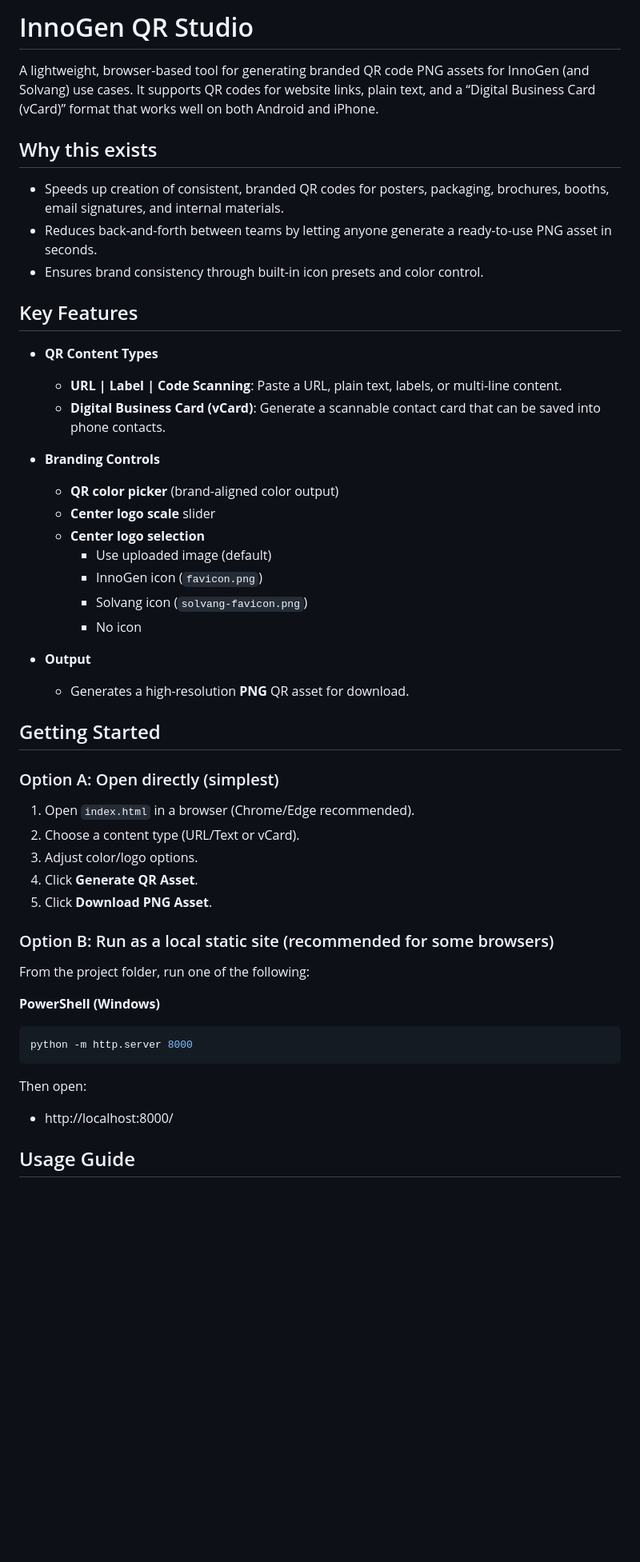
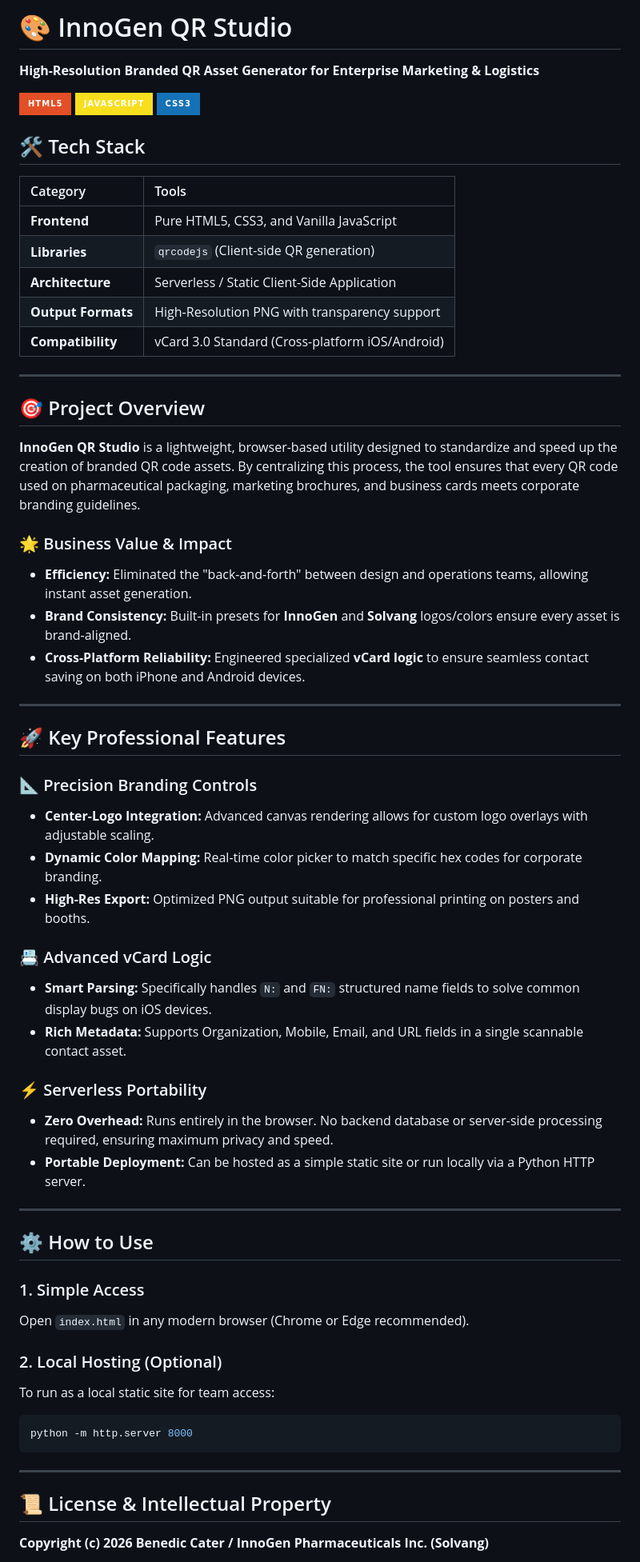
Before and after one commit to bendcat8888/QRStudio, a Markdown page: README.md, the part around one of its changes. Shown at 80% size. Rendered like a GitHub page; badges without logos; blank space fills up the shorter version.

````diff
--- a/README.md
+++ b/README.md
@@ -1,50 +1,62 @@
-# InnoGen QR Studio
+# 🎨 InnoGen QR Studio
+**High-Resolution Branded QR Asset Generator for Enterprise Marketing & Logistics**
 
-A lightweight, browser-based tool for generating branded QR code PNG assets for InnoGen (and Solvang) use cases. It supports QR codes for website links, plain text, and a “Digital Business Card (vCard)” format that works well on both Android and iPhone.
+[![HTML5](https://img.shields.io/badge/HTML5-E34F26?style=for-the-badge&logo=html5&logoColor=white)](https://developer.mozilla.org/en-US/docs/Web/HTML)
+[![JavaScript](https://img.shields.io/badge/JavaScript-F7DF1E?style=for-the-badge&logo=javascript&logoColor=black)](https://developer.mozilla.org/en-US/docs/Web/JavaScript)
+[![CSS3](https://img.shields.io/badge/CSS3-1572B6?style=for-the-badge&logo=css3&logoColor=white)](https://developer.mozilla.org/en-US/docs/Web/CSS)
 
-## Why this exists
+## 🛠 Tech Stack
 
-- Speeds up creation of consistent, branded QR codes for posters, packaging, brochures, booths, email signatures, and internal materials.
-- Reduces back-and-forth between teams by letting anyone generate a ready-to-use PNG asset in seconds.
-- Ensures brand consistency through built-in icon presets and color control.
+| Category | Tools |
+| :--- | :--- |
+| **Frontend** | Pure HTML5, CSS3, and Vanilla JavaScript |
+| **Libraries** | `qrcodejs` (Client-side QR generation) |
+| **Architecture** | Serverless / Static Client-Side Application |
+| **Output Formats** | High-Resolution PNG with transparency support |
+| **Compatibility** | vCard 3.0 Standard (Cross-platform iOS/Android) |
 
-## Key Features
+---
 
-- **QR Content Types**
-  - **URL | Label | Code Scanning**: Paste a URL, plain text, labels, or multi-line content.
-  - **Digital Business Card (vCard)**: Generate a scannable contact card that can be saved into phone contacts.
+## 🎯 Project Overview
+**InnoGen QR Studio** is a lightweight, browser-based utility designed to standardize and speed up the creation of branded QR code assets. By centralizing this process, the tool ensures that every QR code used on pharmaceutical packaging, marketing brochures, and business cards meets corporate branding guidelines.
 
-- **Branding Controls**
-  - **QR color picker** (brand-aligned color output)
-  - **Center logo scale** slider
-  - **Center logo selection**
-    - Use uploaded image (default)
-    - InnoGen icon (`favicon.png`)
-    - Solvang icon (`solvang-favicon.png`)
-    - No icon
+### 🌟 Business Value & Impact
+* **Efficiency:** Eliminated the "back-and-forth" between design and operations teams, allowing instant asset generation.
+* **Brand Consistency:** Built-in presets for **InnoGen** and **Solvang** logos/colors ensure every asset is brand-aligned.
+* **Cross-Platform Reliability:** Engineered specialized **vCard logic** to ensure seamless contact saving on both iPhone and Android devices.
 
-- **Output**
-  - Generates a high-resolution **PNG** QR asset for download.
+---
 
-## Getting Started
+## 🚀 Key Professional Features
 
-### Option A: Open directly (simplest)
-1. Open `index.html` in a browser (Chrome/Edge recommended).
-2. Choose a content type (URL/Text or vCard).
-3. Adjust color/logo options.
-4. Click **Generate QR Asset**.
-5. Click **Download PNG Asset**.
+### 📐 Precision Branding Controls
+* **Center-Logo Integration:** Advanced canvas rendering allows for custom logo overlays with adjustable scaling.
+* **Dynamic Color Mapping:** Real-time color picker to match specific hex codes for corporate branding.
+* **High-Res Export:** Optimized PNG output suitable for professional printing on posters and booths.
 
-### Option B: Run as a local static site (recommended for some browsers)
-From the project folder, run one of the following:
+### 📇 Advanced vCard Logic
+* **Smart Parsing:** Specifically handles `N:` and `FN:` structured name fields to solve common display bugs on iOS devices.
+* **Rich Metadata:** Supports Organization, Mobile, Email, and URL fields in a single scannable contact asset.
 
-**PowerShell (Windows)**
+### ⚡ Serverless Portability
+* **Zero Overhead:** Runs entirely in the browser. No backend database or server-side processing required, ensuring maximum privacy and speed.
+* **Portable Deployment:** Can be hosted as a simple static site or run locally via a Python HTTP server.
+
+---
+
+## ⚙️ How to Use
+
+### 1. Simple Access
+Open `index.html` in any modern browser (Chrome or Edge recommended).
+
+### 2. Local Hosting (Optional)
+To run as a local static site for team access:
 ```powershell
 python -m http.server 8000
 ```
 
-Then open:
-- http://localhost:8000/
+---
 
-## Usage Guide
+## 📜 License & Intellectual Property
+**Copyright (c) 2026 Benedic Cater / InnoGen Pharmaceuticals Inc. (Solvang)**
 
````
Also changed, not shown: other parts of README.md (+7 -37 lines).
